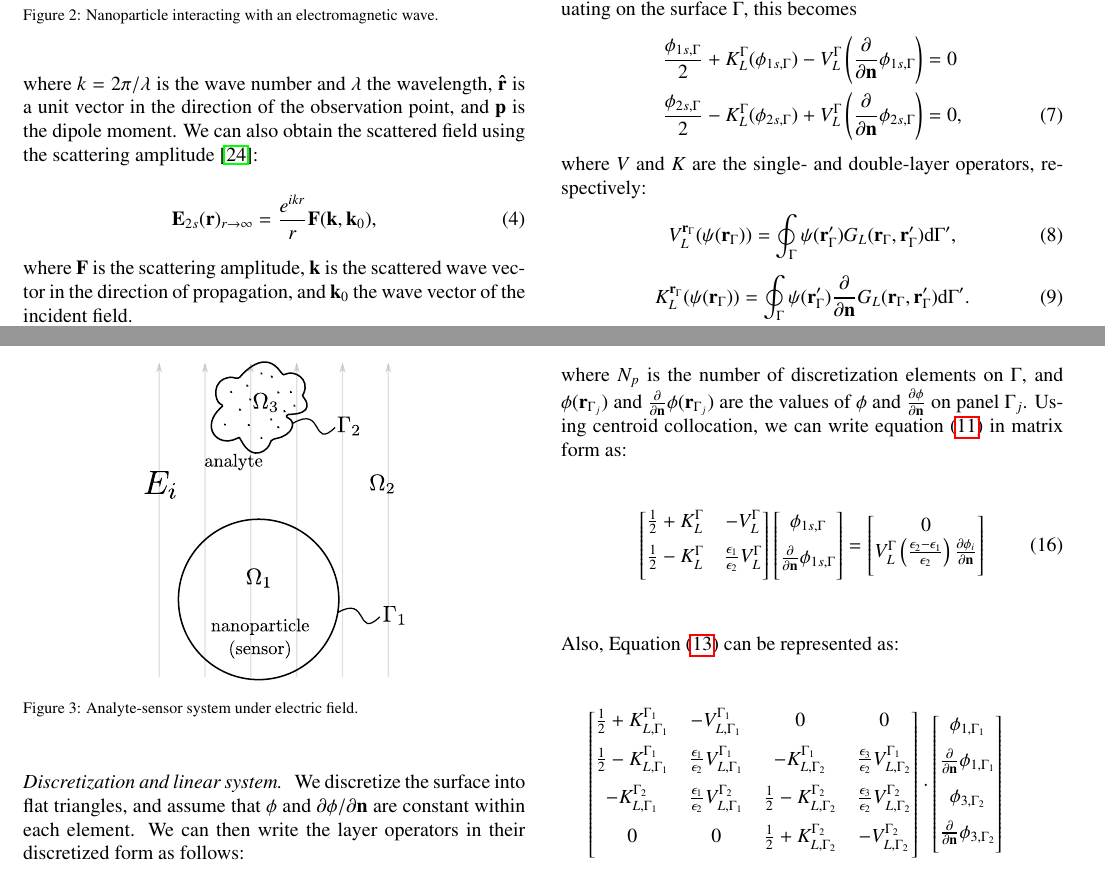
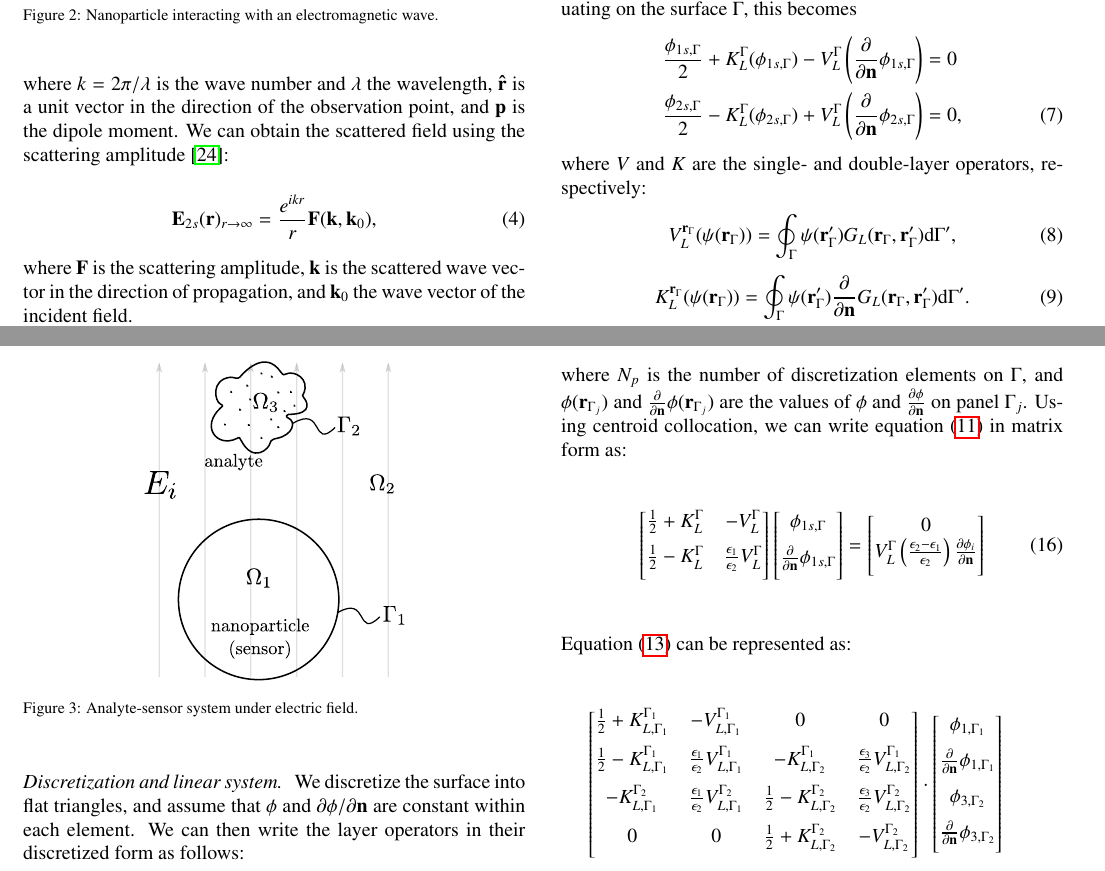
Before and after one commit to barbagroup/pygbe_lspr_paper, a LaTeX paper (tex/ClementiCooperBarba2018.tex, which reads tex/methods.tex): two parts of pages 3 and 4 of 13, joined at a grey line, cut so that both start at the same text. Compiled offline with pdfLaTeX.

Commit message:
[methods] delete "also"

```diff
--- a/tex/methods.tex
+++ b/tex/methods.tex
@@ -70,7 +70,7 @@ in the outside region ($\Omega_2$) is given by:
 \noindent where $k=2\pi/\lambda$ is the wave number and $\lambda$ the wavelength, $\mathbf{\hat{r}}$
 is a unit vector in the direction of the observation point, and $\mathbf{p}$ is
 the dipole moment.
-We can also obtain the scattered field using the
+We can obtain the scattered field using the
 scattering amplitude \cite{Jackson}:
 
 \begin{equation} \label{eq:scat_efield_fwa}
@@ -325,7 +325,7 @@ Using centroid collocation, we can write equation \eqref{eq:integral_eq_lspr} in
     \right]
  \end{equation}
 %
-Also, Equation \eqref{eq:integral_eq_lspr_nobc_system} can be represented as:
+Equation \eqref{eq:integral_eq_lspr_nobc_system} can be represented as:
 %
 \begin{align} \label{eq:matrix_multi}
  \left[
```
